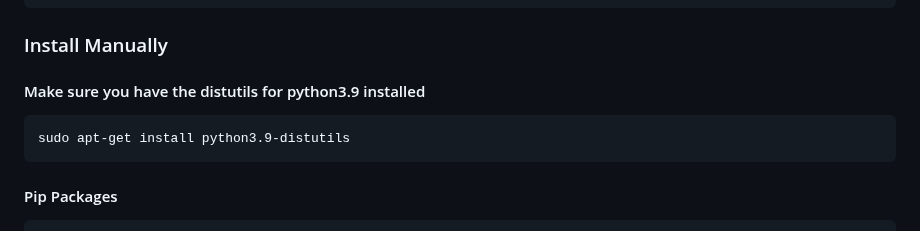
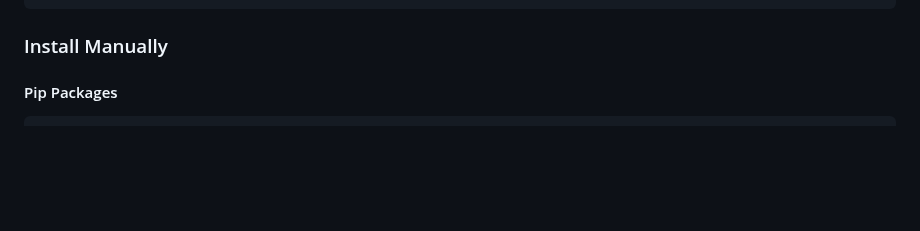
Before and after one commit to RVC-Boss/GPT-SoVITS, a Markdown page: README.md, the part around the change. GitHub-like rendering; blank space fills up the shorter version.

````diff
--- a/README.md
+++ b/README.md
@@ -52,11 +52,6 @@ conda activate GPTSoVits
 bash install.sh
 ```
 ### Install Manually
-#### Make sure you have the distutils for python3.9 installed
-
-```bash
-sudo apt-get install python3.9-distutils
-```
 
 #### Pip Packages
 
````
